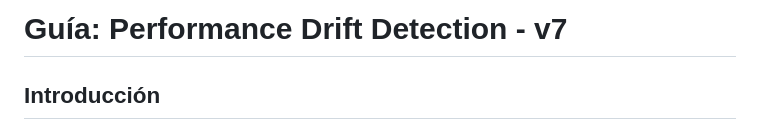
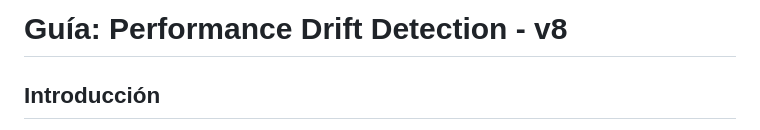
Before and after one commit to Ivan1721/ai-deployment, a Markdown page: mlops-stack/PERFORMANCE_DRIFT_GUIDE.md, the part around the change. GitHub-like rendering.

```diff
--- a/mlops-stack/PERFORMANCE_DRIFT_GUIDE.md
+++ b/mlops-stack/PERFORMANCE_DRIFT_GUIDE.md
@@ -1,4 +1,4 @@
-# Guía: Performance Drift Detection - v7
+# Guía: Performance Drift Detection - v8
 
 ## Introducción
 
```
